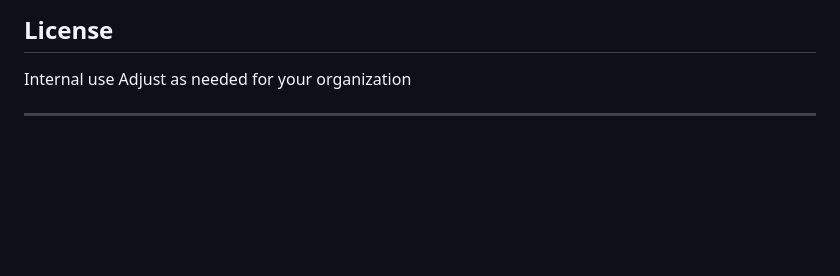
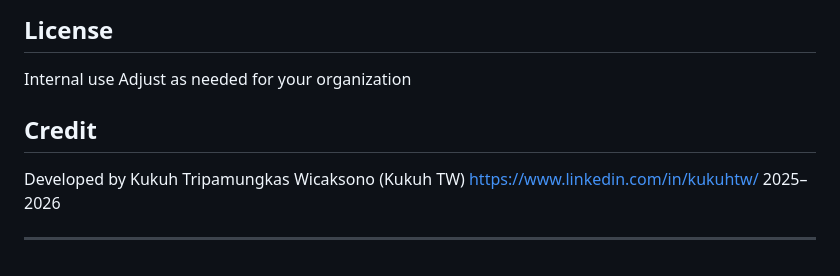
Before and after one commit to kukuhtw/appdocs, a Markdown page: README.md, the part around the change. Drawn GitHub-style; blank space fills up the shorter version.

```diff
--- a/README.md
+++ b/README.md
@@ -338,4 +338,10 @@ The generated PDF is ready to be used as AI context.
 Internal use
 Adjust as needed for your organization
 
+## Credit
+
+Developed by Kukuh Tripamungkas Wicaksono (Kukuh TW)
+[https://www.linkedin.com/in/kukuhtw/](https://www.linkedin.com/in/kukuhtw/)
+2025–2026
+
 ---
```
